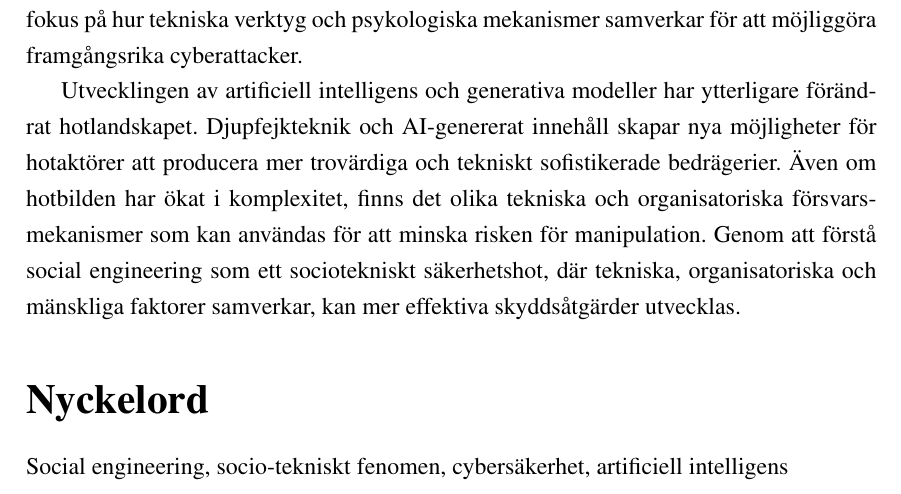
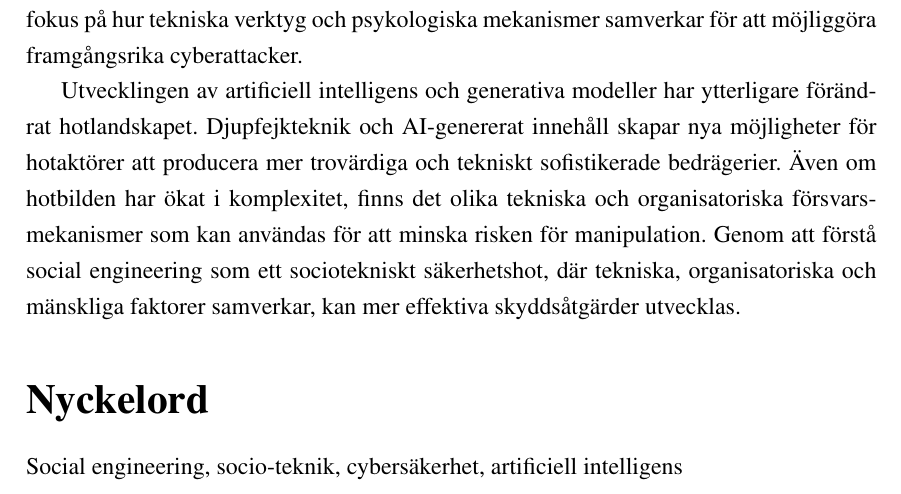
Before and after one commit to MaxTheMan-1216/Bachelor-s-thesis, a LaTeX book (main.tex): part of page 2 of 29, cut so that both start at the same text. Compiled offline with pdfLaTeX.

Commit message:
Fixed some translations

```diff
--- a/main.tex
+++ b/main.tex
@@ -86,7 +86,7 @@ I ett växande samhälle där digitala tjänster, molnplattformar och nätverksb
 Utvecklingen av artificiell intelligens och generativa modeller har ytterligare förändrat hotlandskapet. Djupfejkteknik och AI-genererat innehåll skapar nya möjligheter för hotaktörer att producera mer trovärdiga och tekniskt sofistikerade bedrägerier. Även om hotbilden har ökat i komplexitet, finns det olika tekniska och organisatoriska försvarsmekanismer som kan användas för att minska risken för manipulation. Genom att förstå social engineering som ett sociotekniskt säkerhetshot, där tekniska, organisatoriska och mänskliga faktorer samverkar, kan mer effektiva skyddsåtgärder utvecklas.
 
 \section*{\LARGE Nyckelord}
-Social engineering, socio-tekniskt fenomen, cybersäkerhet, artificiell intelligens
+Social engineering, socio-teknik, cybersäkerhet, artificiell intelligens
 %----------Innehållsförteckning------------%
 \tableofcontents
 
```
Also changed, not shown: Bilder/A Study on the Psychology.png, Bilder/SE33.png, main.pdf, 3 other files.
